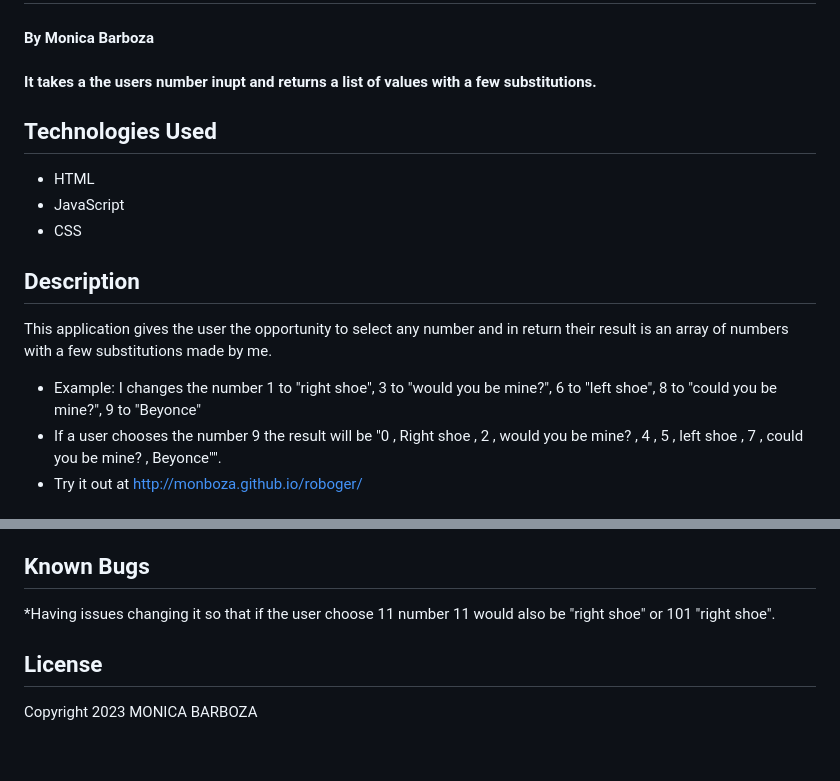
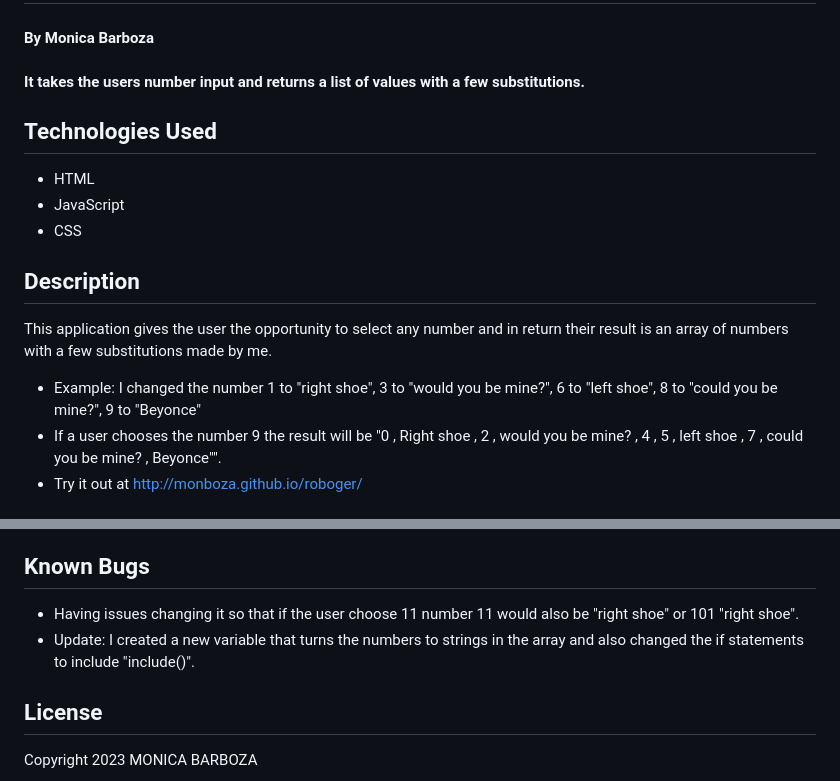
Before and after one commit to MonBoza/roboger, a Markdown page: README.md, 2 parts joined by grey strips. Rendered like a GitHub page; blank space fills up the shorter version.

```diff
--- a/README.md
+++ b/README.md
@@ -2,7 +2,8 @@
 
 #### By Monica Barboza
 
-#### It takes a the users number inupt and returns a list of values with a few substitutions.
+#### It takes the users number input and returns a list of values with a few substitutions.
+
 ## Technologies Used
 
 * HTML
@@ -12,7 +13,7 @@
 ## Description
 
  This application gives the user the opportunity to select any number and in return their result is an array of numbers with a few substitutions made by me.
- * Example: I changes the number 1 to "right shoe", 3 to "would you be mine?", 6 to "left shoe", 8 to "could you be mine?", 9 to "Beyonce"
+ * Example: I changed the number 1 to "right shoe", 3 to "would you be mine?", 6 to "left shoe", 8 to "could you be mine?", 9 to "Beyonce"
  * If a user chooses the number 9 the result will be "0 , Right shoe , 2 , would you be mine? , 4 , 5 , left shoe , 7 , could you be mine? , Beyonce"".
  * Try it out at http://monboza.github.io/roboger/
 
@@ -27,7 +28,8 @@
 
 ## Known Bugs
 
-*Having issues changing it so that if the user choose 11 number 11 would also be "right shoe" or 101 "right shoe".
+* Having issues changing it so that if the user choose 11 number 11 would also be "right shoe" or 101 "right shoe".
+* Update: I created a new variable that turns the numbers to strings in the array and also changed the if statements to include "include()".
 
 ## License
 
```
